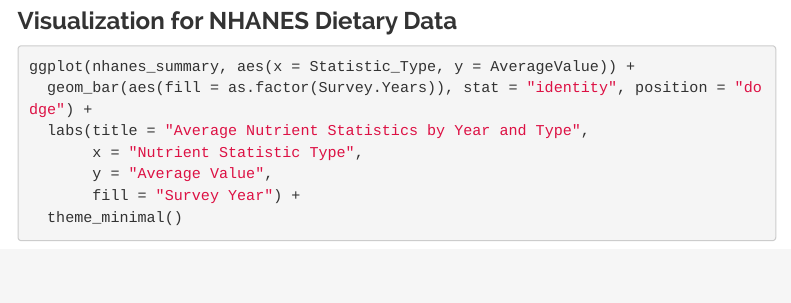
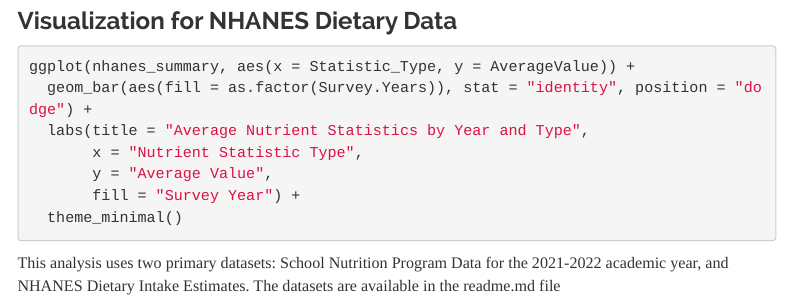
Before and after one commit to PrajDhumal/Class-Project-Draft, an R Markdown document (Class Project Draft.Rmd): the page in a window 1100 px wide, from 3010 px down. Rendered offline with R 4.5, knitr and Pandoc, with nearby package versions; the code chunks are not run, so their results and figures are left out; menus at the side of the page are left out.

Commit message:
Update Class Project Draft.Rmd

````diff
--- a/Class Project Draft.Rmd
+++ b/Class Project Draft.Rmd
@@ -147,3 +147,5 @@ ggplot(nhanes_summary, aes(x = Statistic_Type, y = AverageValue)) +
        fill = "Survey Year") +
   theme_minimal()
 ```
+
+This analysis uses two primary datasets: School Nutrition Program Data for the 2021-2022 academic year, and NHANES Dietary Intake Estimates. The datasets are available in the readme.md file
````
